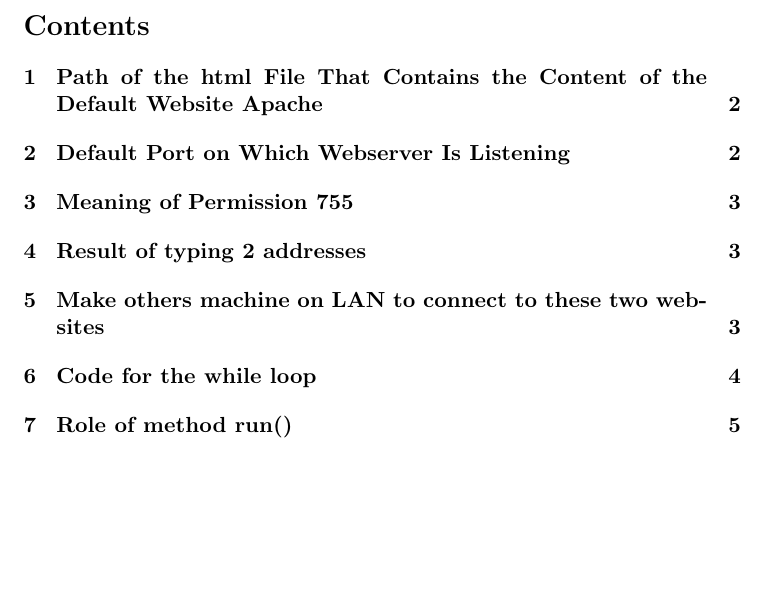
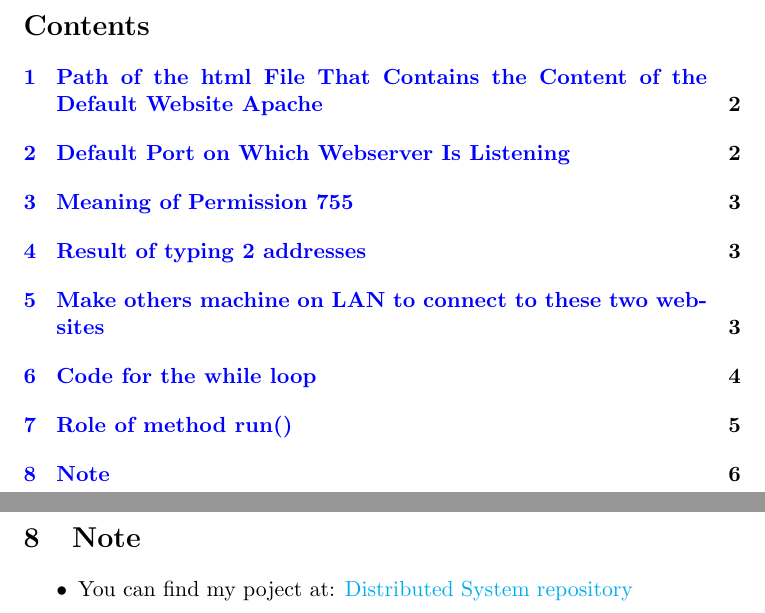
Before and after one commit to lam1910/DistributedSystem, a LaTeX document (chap1/Practical/chap1-ans-prac.tex): part of page 2 of 6 before the commit and two parts of pages 2 and 7 of 7 after it, the two joined at a grey line, cut so that both start at the same text, the shorter picture padded with empty space. Compiled offline with pdfLaTeX.

Commit message:
add link to repo

```diff
--- a/chap1/Practical/chap1-ans-prac.tex
+++ b/chap1/Practical/chap1-ans-prac.tex
@@ -3,6 +3,15 @@
 \usepackage{datetime}
 \usepackage{graphicx}
 \usepackage{subcaption}
+
+\usepackage{hyperref}
+
+\hypersetup{
+    colorlinks=true,
+    linkcolor=blue,
+    filecolor=magenta,
+    urlcolor=cyan,
+}
 
 
 \title{Chapter 1 Lab Work: Overview of Distributed Systems}
@@ -91,4 +100,8 @@
   		\caption{My server side}
   		\label{fig:server}
 	\end{figure}
+	\section{Note}
+	\begin{itemize}
+		\item You can find my poject at: \href{https://github.com/lam1910/DistributedSystem}{Distributed System repository}
+	\end{itemize}
 \end{document}
```
Also changed, not shown: chap1/Practical/chap1-ans-prac.pdf.
